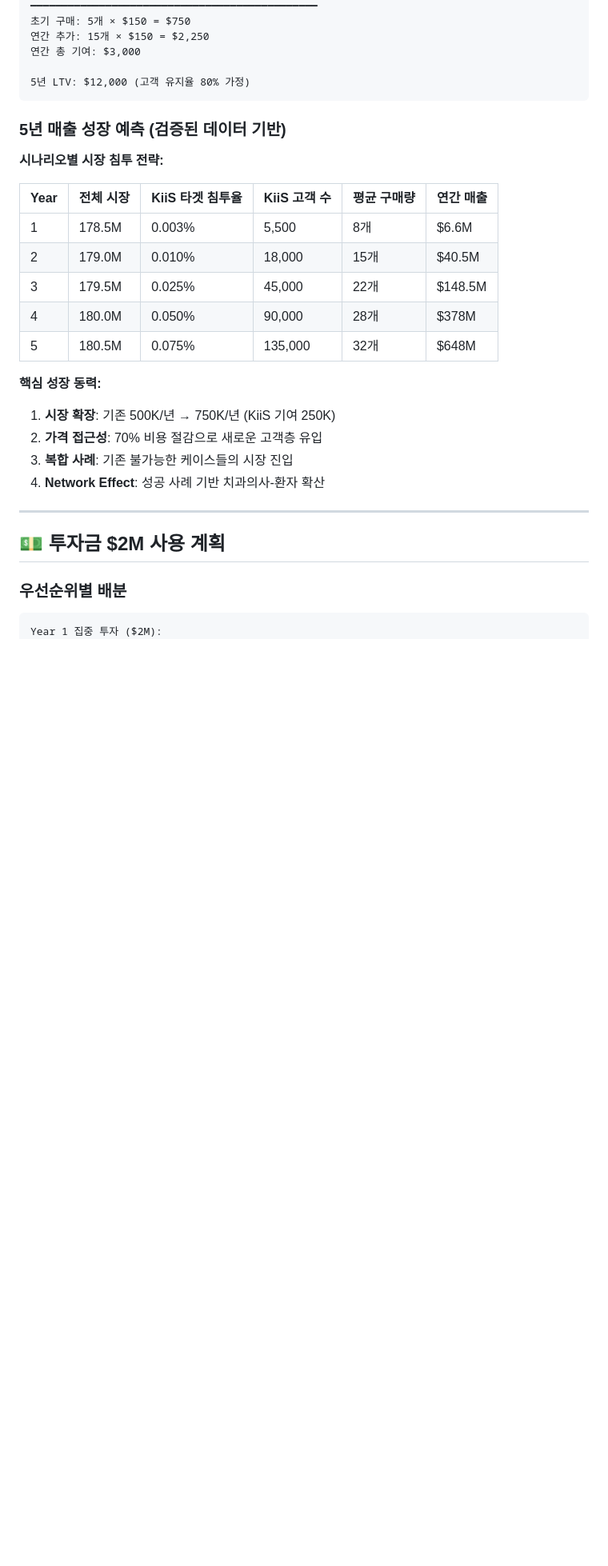
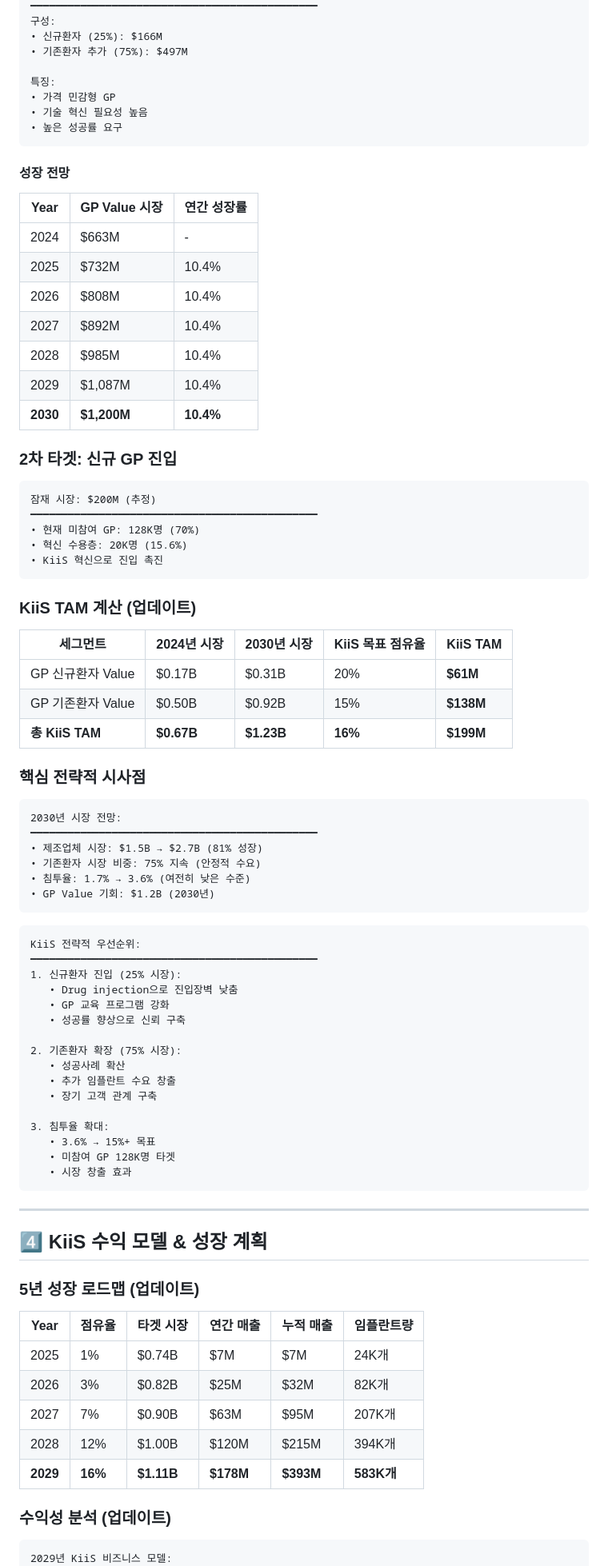
Before and after one commit to kris-data/kiis-investor-pitch, a Markdown page: docs/Financial_Model_Updates.md, the part around one of its changes. Shown at 80% size. Rendered like a GitHub page; blank space fills up the shorter version.

````diff
--- a/docs/Financial_Model_Updates.md
+++ b/docs/Financial_Model_Updates.md
@@ -100,34 +118,88 @@ KiiS 타겟 세그먼트:
 ━━━━━━━━━━━━━━━━━━━━━━━━━━━━━━━━━━━━━━━━━━━━━━
-초기 구매: 5개 × $150 = $750
-연간 추가: 15개 × $150 = $2,250
-연간 총 기여: $3,000
+구성:
+• 신규환자 (25%): $166M
+• 기존환자 추가 (75%): $497M
 
-5년 LTV: $12,000 (고객 유지율 80% 가정)
+특징:
+• 가격 민감형 GP
+• 기술 혁신 필요성 높음
+• 높은 성공률 요구
 ```
 
-### **5년 매출 성장 예측 (검증된 데이터 기반)**
+#### **성장 전망**
+| Year | GP Value 시장 | 연간 성장률 |
+|------|-------------|----------|
+| 2024 | $663M | - |
+| 2025 | $732M | 10.4% |
+| 2026 | $808M | 10.4% |
+| 2027 | $892M | 10.4% |
+| 2028 | $985M | 10.4% |
+| 2029 | $1,087M | 10.4% |
+| **2030** | **$1,200M** | **10.4%** |
 
-**시나리오별 시장 침투 전략:**
+### **2차 타겟: 신규 GP 진입**
+```
+잠재 시장: $200M (추정)
+━━━━━━━━━━━━━━━━━━━━━━━━━━━━━━━━━━━━━━━━━━━━━━
+• 현재 미참여 GP: 128K명 (70%)
+• 혁신 수용층: 20K명 (15.6%)
+• KiiS 혁신으로 진입 촉진
+```
 
-| Year | 전체 시장 | KiiS 타겟 침투율 | KiiS 고객 수 | 평균 구매량 | 연간 매출 |
-|------|-----------|------------------|-------------|-------------|-----------|
-| 1    | 178.5M    | 0.003%          | 5,500       | 8개         | $6.6M     |
-| 2    | 179.0M    | 0.010%          | 18,000      | 15개        | $40.5M    |
-| 3    | 179.5M    | 0.025%          | 45,000      | 22개        | $148.5M   |
-| 4    | 180.0M    | 0.050%          | 90,000      | 28개        | $378M     |
-| 5    | 180.5M    | 0.075%          | 135,000     | 32개        | $648M     |
+### **KiiS TAM 계산 (업데이트)**
 
-**핵심 성장 동력:**
-1. **시장 확장**: 기존 500K/년 → 750K/년 (KiiS 기여 250K)
-2. **가격 접근성**: 70% 비용 절감으로 새로운 고객층 유입
-3. **복합 사례**: 기존 불가능한 케이스들의 시장 진입
-4. **Network Effect**: 성공 사례 기반 치과의사-환자 확산
+| 세그먼트 | 2024년 시장 | 2030년 시장 | KiiS 목표 점유율 | KiiS TAM |
+|----------|------------|------------|-----------------|----------|
+| GP 신규환자 Value | $0.17B | $0.31B | 20% | **$61M** |
+| GP 기존환자 Value | $0.50B | $0.92B | 15% | **$138M** |
+| **총 KiiS TAM** | **$0.67B** | **$1.23B** | **16%** | **$199M** |
+
+### **핵심 전략적 시사점**
+
+```
+2030년 시장 전망:
+━━━━━━━━━━━━━━━━━━━━━━━━━━━━━━━━━━━━━━━━━━━━━━
+• 제조업체 시장: $1.5B → $2.7B (81% 성장)
+• 기존환자 시장 비중: 75% 지속 (안정적 수요)
+• 침투율: 1.7% → 3.6% (여전히 낮은 수준)
+• GP Value 기회: $1.2B (2030년)
+```
+
+```
+KiiS 전략적 우선순위:
+━━━━━━━━━━━━━━━━━━━━━━━━━━━━━━━━━━━━━━━━━━━━━━
+1. 신규환자 진입 (25% 시장):
+   • Drug injection으로 진입장벽 낮춤
+   • GP 교육 프로그램 강화
+   • 성공률 향상으로 신뢰 구축
+
+2. 기존환자 확장 (75% 시장):
+   • 성공사례 확산
+   • 추가 임플란트 수요 창출
+   • 장기 고객 관계 구축
+
+3. 침투율 확대:
+   • 3.6% → 15%+ 목표
+   • 미참여 GP 128K명 타겟
+   • 시장 창출 효과
+```
 
 ---
 
-## 💵 **투자금 $2M 사용 계획**
+## 4️⃣ **KiiS 수익 모델 & 성장 계획**
 
-### **우선순위별 배분**
+### **5년 성장 로드맵 (업데이트)**
+
+| Year | 점유율 | 타겟 시장 | 연간 매출 | 누적 매출 | 임플란트량 |
+|------|--------|----------|----------|----------|----------|
+| 2025 | 1% | $0.74B | $7M | $7M | 24K개 |
+| 2026 | 3% | $0.82B | $25M | $32M | 82K개 |
+| 2027 | 7% | $0.90B | $63M | $95M | 207K개 |
+| 2028 | 12% | $1.00B | $120M | $215M | 394K개 |
+| **2029** | **16%** | **$1.11B** | **$178M** | **$393M** | **583K개** |
+
+### **수익성 분석 (업데이트)**
+
 ```
-Year 1 집중 투자 ($2M):
+2029년 KiiS 비즈니스 모델:
 ━━━━━━━━━━━━━━━━━━━━━━━━━━━━━━━━━━━━━━━━━━━━━━
````
Also changed, not shown: other parts of docs/Financial_Model_Updates.md (+188 -154 lines).
